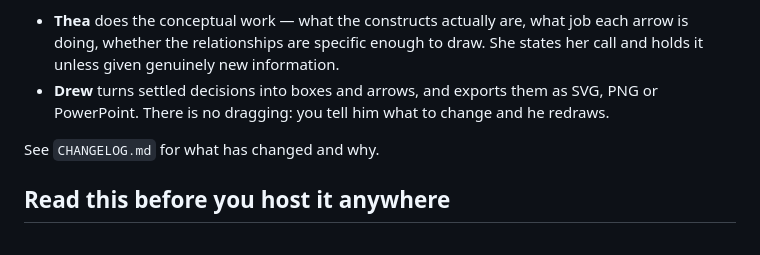
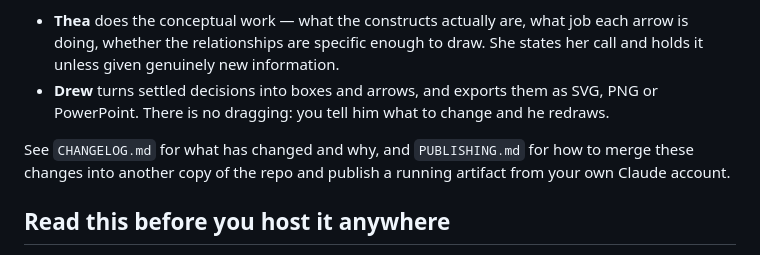
Before and after one commit to crivera8/qualitative-conceptual-diagramming, a Markdown page: README.md, the part around the change. Drawn GitHub-style.

```diff
--- a/README.md
+++ b/README.md
@@ -5,7 +5,9 @@ A thinking-and-drawing partner for building conceptual figures out of qualitativ
 - **Thea** does the conceptual work — what the constructs actually are, what job each arrow is doing, whether the relationships are specific enough to draw. She states her call and holds it unless given genuinely new information.
 - **Drew** turns settled decisions into boxes and arrows, and exports them as SVG, PNG or PowerPoint. There is no dragging: you tell him what to change and he redraws.
 
-See `CHANGELOG.md` for what has changed and why.
+See `CHANGELOG.md` for what has changed and why, and `PUBLISHING.md` for how to merge
+these changes into another copy of the repo and publish a running artifact from your own
+Claude account.
 
 ## Read this before you host it anywhere
 
```
Also changed, not shown: PUBLISHING.md (added, +94 -0 lines).
